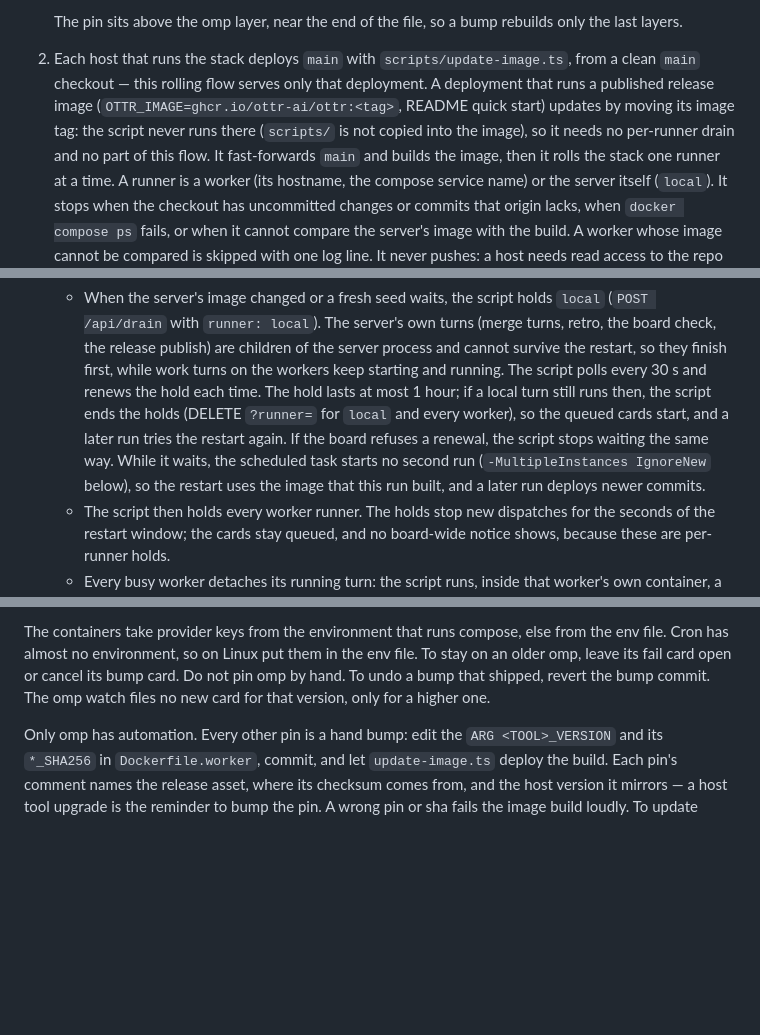
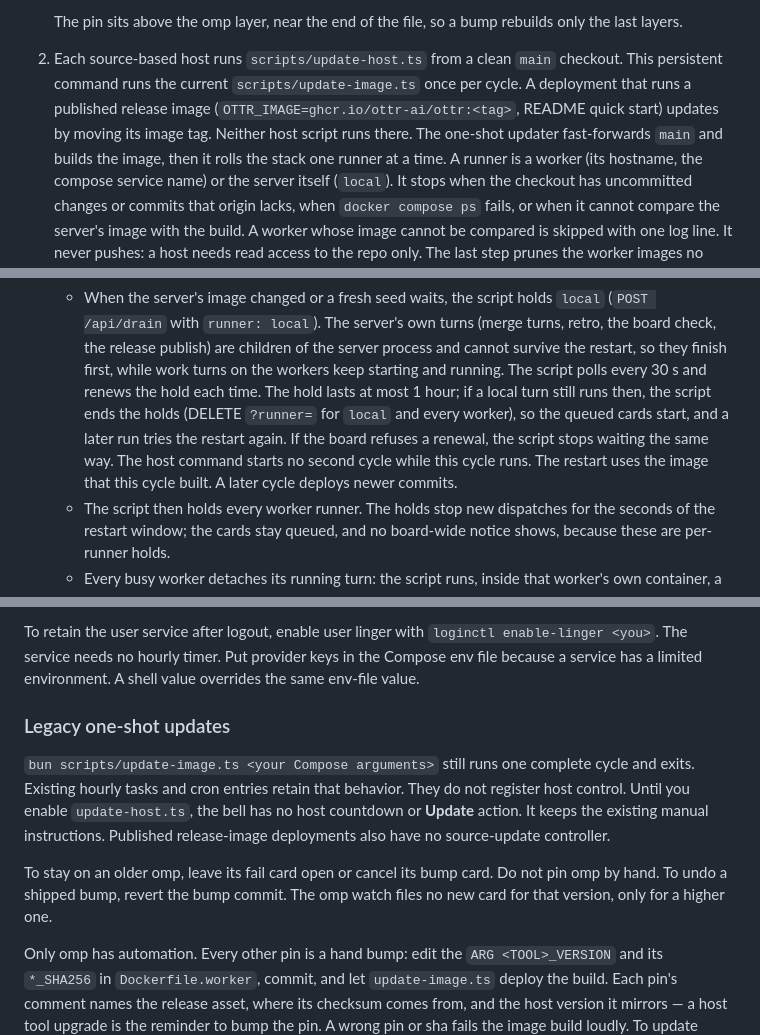
Before and after one commit to ottr-ai/ottr, a Markdown page: docs/WORKERS.md, 3 parts joined by grey strips. Drawn GitHub-style; blank space fills up the shorter version.

````diff
--- a/docs/WORKERS.md
+++ b/docs/WORKERS.md
@@ -87,12 +87,11 @@ omp. Two parts do the work:
 
    The pin sits above the omp layer, near the end of the file, so a bump rebuilds only the
    last layers.
-2. Each host that runs the stack deploys `main` with `scripts/update-image.ts`, from
-   a clean `main` checkout — this rolling flow serves only that deployment. A
-   deployment that runs a published release image (`OTTR_IMAGE=ghcr.io/ottr-ai/ottr:<tag>`,
-   README quick start) updates by moving its image tag: the script never runs
-   there (`scripts/` is not copied into the image), so it needs no per-runner
-   drain and no part of this flow. It fast-forwards `main` and builds the image, then it
+2. Each source-based host runs `scripts/update-host.ts` from a clean `main` checkout.
+   This persistent command runs the current `scripts/update-image.ts` once per cycle.
+   A deployment that runs a published release image (`OTTR_IMAGE=ghcr.io/ottr-ai/ottr:<tag>`,
+   README quick start) updates by moving its image tag. Neither host script runs there.
+   The one-shot updater fast-forwards `main` and builds the image, then it
    rolls the stack one runner at a time. A runner is a worker (its hostname, the
    compose service name) or the server itself (`local`). It stops when the
    checkout has uncommitted changes or commits that origin lacks, when
@@ -141,10 +140,9 @@ omp. Two parts do the work:
      a local turn still runs then, the script ends the holds (DELETE
      `?runner=` for `local` and every worker), so the queued cards start, and a
      later run tries the restart again. If the board refuses a renewal, the
-     script stops waiting the same way. While it waits, the scheduled task
-     starts no second run (`-MultipleInstances IgnoreNew` below), so the
-     restart uses the image that this run built, and a later run deploys newer
-     commits.
+     script stops waiting the same way. The host command starts no second cycle
+     while this cycle runs. The restart uses the image that this cycle built.
+     A later cycle deploys newer commits.
    - The script then holds every worker runner. The holds stop new dispatches
      for the seconds of the restart window; the cards stay queued, and no
      board-wide notice shows, because these are per-runner holds.
@@ -240,11 +295,20 @@ so name bun in full):
 ```
 
-The containers take provider keys from the
-environment that runs compose, else from the env file. Cron has almost no
-environment, so on Linux put them in the env file. To stay on an older omp, leave its
-fail card open or cancel its bump card. Do not pin omp by hand. To undo a bump that
-shipped, revert the bump commit. The omp watch files no new card for that version, only
-for a higher one.
+To retain the user service after logout, enable user linger with `loginctl enable-linger <you>`.
+The service needs no hourly timer. Put provider keys in the Compose env file because
+a service has a limited environment. A shell value overrides the same env-file value.
+
+### Legacy one-shot updates
+
+`bun scripts/update-image.ts <your Compose arguments>` still runs one complete cycle and exits.
+Existing hourly tasks and cron entries retain that behavior.
+They do not register host control. Until you enable `update-host.ts`, the bell has no
+host countdown or **Update** action. It keeps the existing manual instructions.
+Published release-image deployments also have no source-update controller.
+
+To stay on an older omp, leave its fail card open or cancel its bump card.
+Do not pin omp by hand. To undo a shipped bump, revert the bump commit.
+The omp watch files no new card for that version, only for a higher one.
 
 Only omp has automation. Every other pin is a hand bump: edit the `ARG <TOOL>_VERSION`
 and its `*_SHA256` in `Dockerfile.worker`, commit, and let `update-image.ts` deploy the
````
Also changed, not shown: other parts of docs/WORKERS.md (+71 -14 lines), README.md (+8 -0 lines), docs/specs/update-cycle-control.md (added, +144 -0 lines), .github/assets/screenshot.png, 11 other files.
